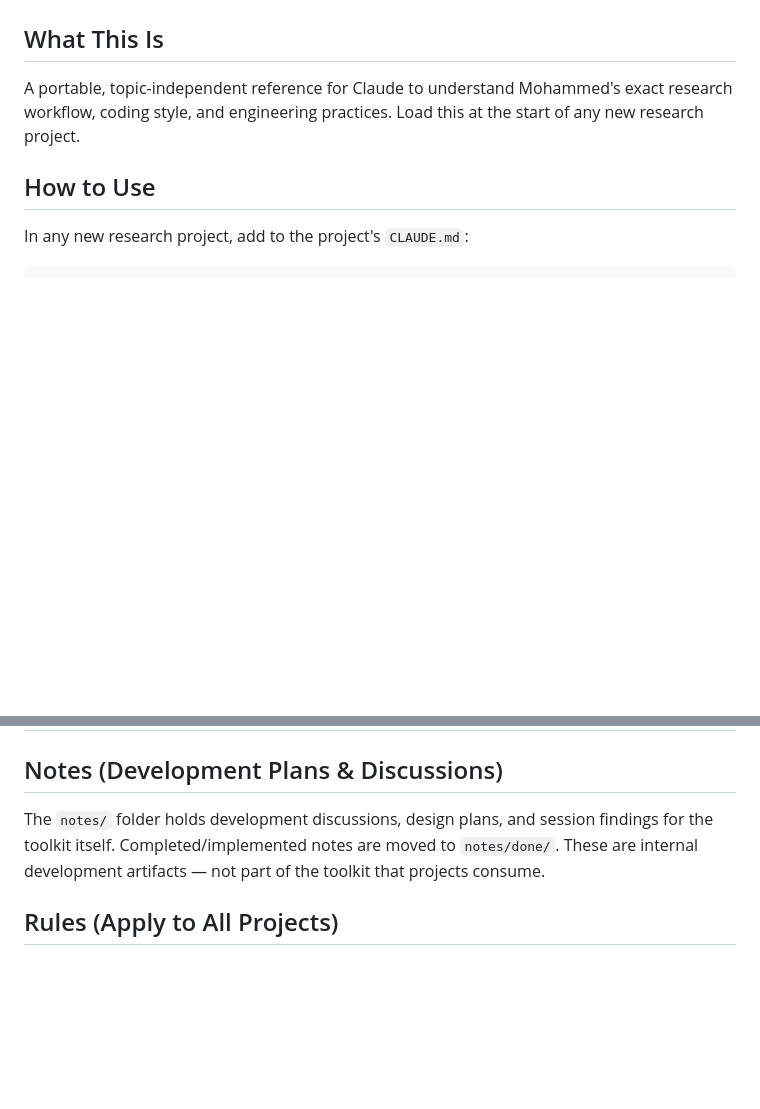
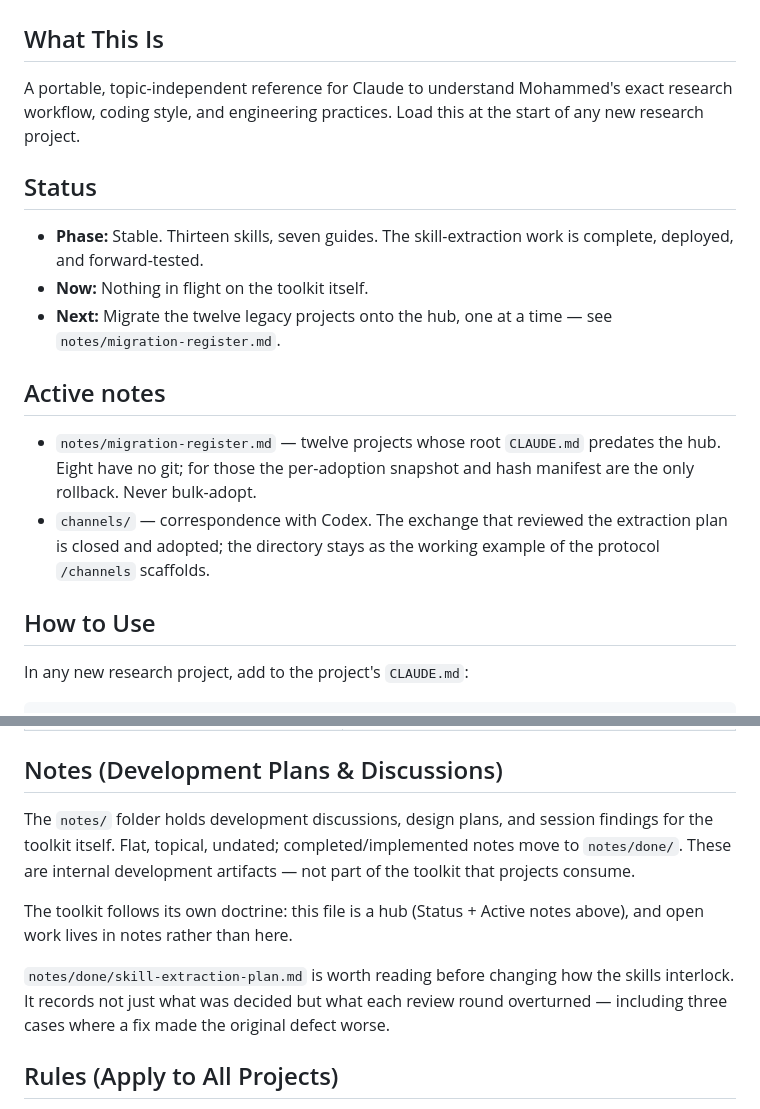
Before and after one commit to mmogib/research-toolkit, a Markdown page: CLAUDE.md, 2 parts joined by grey strips. GitHub-like rendering; blank space fills up the shorter version.

Commit message:
Bring the toolkit's own CLAUDE.md onto the hub doctrine
Adds Status (Phase / Now / Next) and Active notes, so a future session
opening this repo learns immediately that twelve projects are waiting
on migration and that nothing is in flight on the toolkit itself.

The toolkit shipped a doctrine it did not follow: its own root file
listed contents but never said where things stood or what was open.
Applying it here is both a fix and the working example.

Active notes points at the migration register and at channels/, which
stays as the concrete instance of the protocol /channels scaffolds
rather than being cleaned up. Also flags the archived extraction plan
as worth reading before changing how the skills interlock -- it records
what each review round overturned, including three cases where a fix
made the original defect worse.

Co-Authored-By: Claude Opus 5 (1M context) <noreply@anthropic.com>

```diff
--- a/CLAUDE.md
+++ b/CLAUDE.md
@@ -2,6 +2,15 @@
 
 ## What This Is
 A portable, topic-independent reference for Claude to understand Mohammed's exact research workflow, coding style, and engineering practices. Load this at the start of any new research project.
+
+## Status
+- **Phase:** Stable. Thirteen skills, seven guides. The skill-extraction work is complete, deployed, and forward-tested.
+- **Now:** Nothing in flight on the toolkit itself.
+- **Next:** Migrate the twelve legacy projects onto the hub, one at a time — see `notes/migration-register.md`.
+
+## Active notes
+- `notes/migration-register.md` — twelve projects whose root `CLAUDE.md` predates the hub. Eight have no git; for those the per-adoption snapshot and hash manifest are the only rollback. Never bulk-adopt.
+- `channels/` — correspondence with Codex. The exchange that reviewed the extraction plan is closed and adopted; the directory stays as the working example of the protocol `/channels` scaffolds.
 
 ## How to Use
 In any new research project, add to the project's `CLAUDE.md`:
@@ -110,7 +119,11 @@ Do **not** write `../../guides/...` in a skill. Skills are exposed at `~/.claude
 | `templates/script_figure.jl` | (Legacy) Simple figure generation skeleton |
 
 ## Notes (Development Plans & Discussions)
-The `notes/` folder holds development discussions, design plans, and session findings for the toolkit itself. Completed/implemented notes are moved to `notes/done/`. These are internal development artifacts — not part of the toolkit that projects consume.
+The `notes/` folder holds development discussions, design plans, and session findings for the toolkit itself. Flat, topical, undated; completed/implemented notes move to `notes/done/`. These are internal development artifacts — not part of the toolkit that projects consume.
+
+The toolkit follows its own doctrine: this file is a hub (Status + Active notes above), and open work lives in notes rather than here.
+
+`notes/done/skill-extraction-plan.md` is worth reading before changing how the skills interlock. It records not just what was decided but what each review round overturned — including three cases where a fix made the original defect worse.
 
 ## Rules (Apply to All Projects)
 1. **Never run Julia scripts** — Mohammed runs them locally. Only create/edit scripts. Tests may be run.
```
